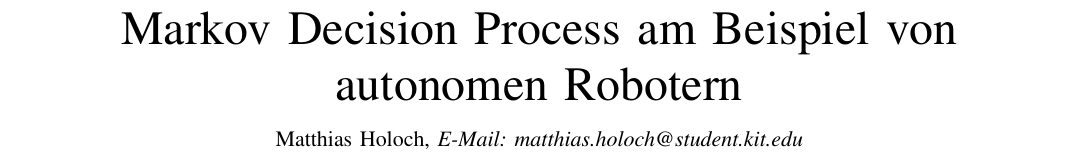
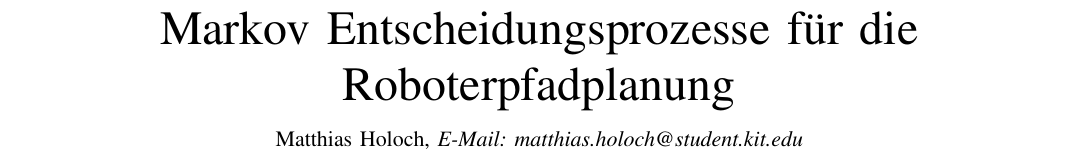
Before and after one commit to Cakem1x/proseminarAnthropomatik_MDP_POMDP, a LaTeX paper (paper.tex): part of page 1 of 3, cut at the place of the change. Compiled offline with pdfLaTeX.

Commit message:
Changed the title according to what was discussed in the last meeting.

```diff
--- a/paper.tex
+++ b/paper.tex
@@ -28,7 +28,7 @@
 
 
 \begin{document}
-\title{Markov Decision Process am Beispiel von autonomen Robotern} %TODO Get the right title
+\title{Markov Entscheidungsprozesse für die Roboterpfadplanung} %TODO Get the right title
 
 \author{Matthias~Holoch,~\IEEEmembership{E-Mail: matthias.holoch@student.kit.edu}}% <-this % stops a space
 
```
